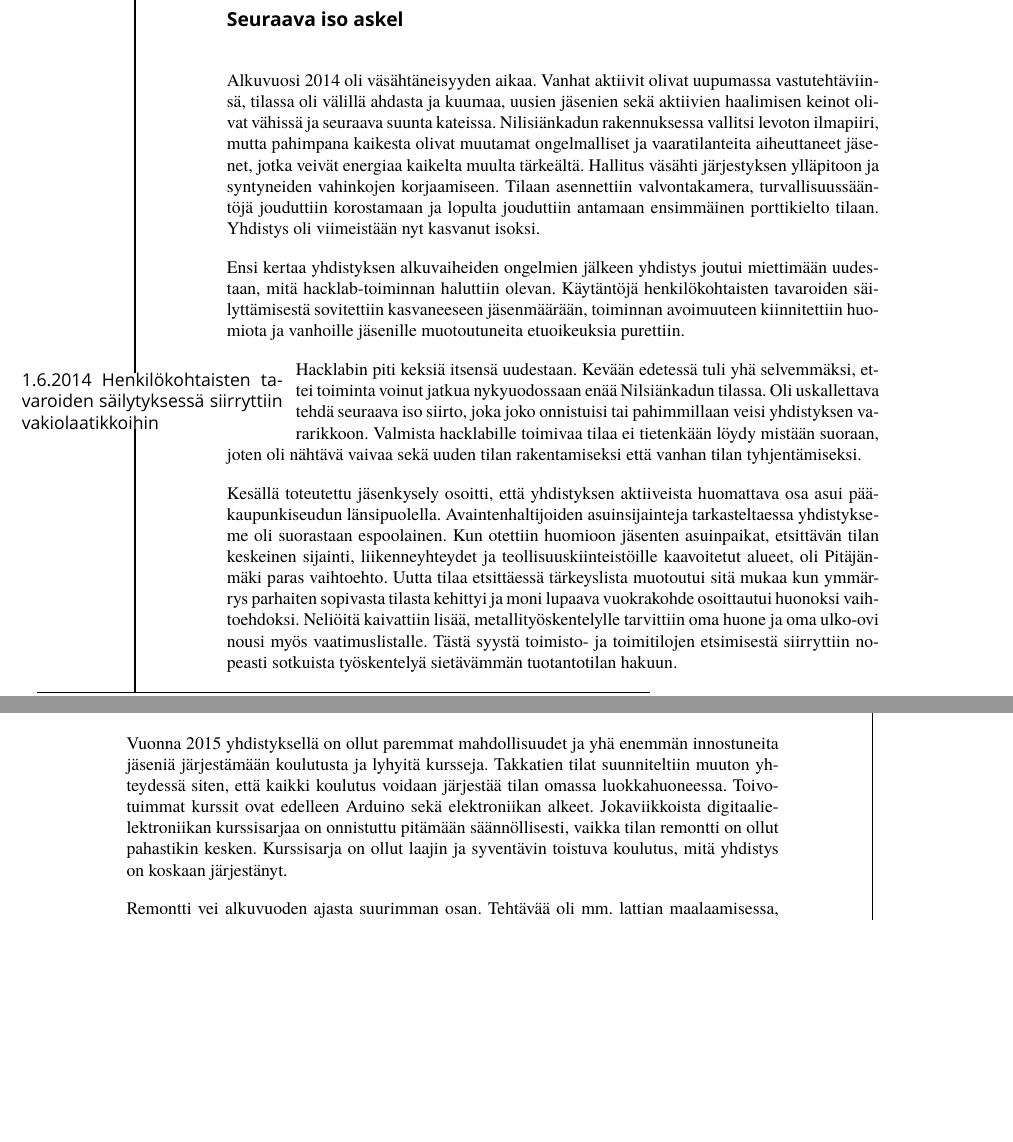
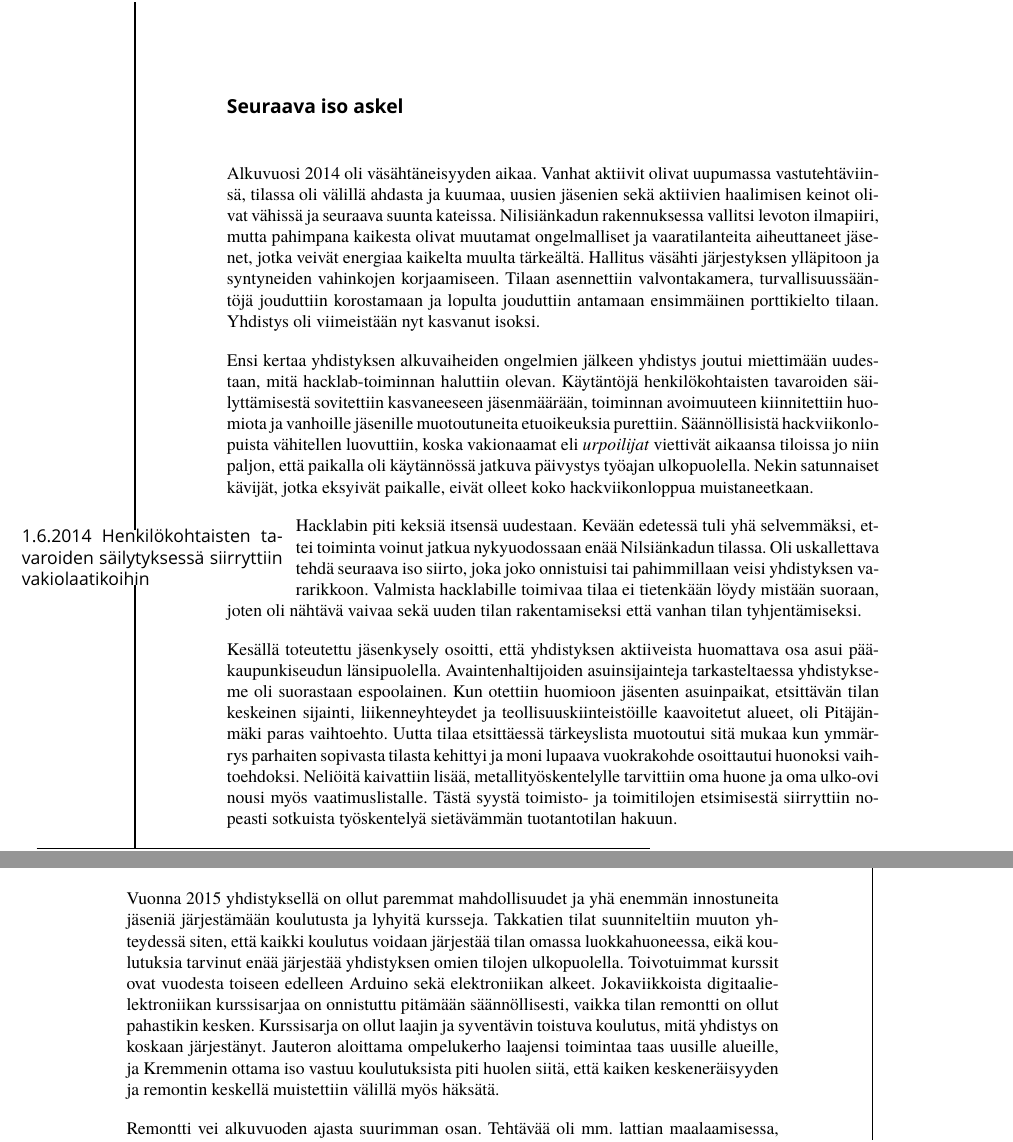
Before and after one commit to HelsinkiHacklab/Historiikki, a LaTeX book (historiikki.tex): two parts of pages 6 and 7 of 7, joined at a grey line, cut so that both start at the same text, the shorter picture padded with empty space. Compiled offline with XeLaTeX; a missing font is replaced by an installed copy or a similar font.

Commit message:
Irkkikeskustelussa saatuja kommentteja tekstiin

```diff
--- a/historiikki.tex
+++ b/historiikki.tex
@@ -303,9 +303,9 @@ Yhdistys on toiminut itsenäisesti ja jäsenten rahoittamana alusta alkaen, ja u
 
 Alkuvuosi 2014 oli väsähtäneisyyden aikaa. Vanhat aktiivit olivat uupumassa vastutehtäviinsä, tilassa oli välillä ahdasta ja kuumaa, uusien jäsenien sekä aktiivien haalimisen keinot olivat vähissä ja seuraava suunta kateissa. Nilisiänkadun rakennuksessa vallitsi levoton ilmapiiri, mutta pahimpana kaikesta olivat muutamat ongelmalliset ja vaaratilanteita aiheuttaneet jäsenet, jotka veivät energiaa kaikelta muulta tärkeältä. Hallitus väsähti järjestyksen ylläpitoon ja syntyneiden vahinkojen korjaamiseen. Tilaan asennettiin valvontakamera, turvallisuussääntöjä jouduttiin korostamaan ja lopulta jouduttiin antamaan ensimmäinen porttikielto tilaan. Yhdistys oli viimeistään nyt kasvanut isoksi.
 
-Ensi kertaa yhdistyksen alkuvaiheiden ongelmien jälkeen yhdistys joutui miettimään uudestaan, mitä hacklab-toiminnan haluttiin olevan. Käytäntöjä henkilökohtaisten tavaroiden säilyttämisestä sovitettiin kasvaneeseen jäsenmäärään, toiminnan avoimuuteen kiinnitettiin huomiota ja vanhoille jäsenille muotoutuneita etuoikeuksia purettiin.
+Ensi kertaa yhdistyksen alkuvaiheiden ongelmien jälkeen yhdistys joutui miettimään uudestaan, mitä hacklab-toiminnan haluttiin olevan. Käytäntöjä henkilökohtaisten tavaroiden säilyttämisestä sovitettiin kasvaneeseen jäsenmäärään, toiminnan avoimuuteen kiinnitettiin huomiota ja vanhoille jäsenille muotoutuneita etuoikeuksia purettiin. Säännöllisistä hackviikonlopuista vähitellen luovuttiin, koska vakionaamat eli \textit{urpoilijat} viettivät aikaansa tiloissa jo niin paljon, että paikalla oli käytännössä jatkuva päivystys työajan ulkopuolella. Nekin satunnaiset kävijät, jotka eksyivät paikalle, eivät olleet koko hackviikonloppua muistaneetkaan.
 
-\jana{1.6.2014 Henkilökohtaisten tavaroiden säilytyksessä siirryttiin vakiolaatikkoihin}
+\jana{1.6.2014 Henkilökohtaisten tavaroiden säilytyksessä siirryttiin vakiolaatikoihin}
 
 Hacklabin piti keksiä itsensä uudestaan. Kevään edetessä tuli yhä selvemmäksi, ettei toiminta voinut jatkua nykyuodossaan enää Nilsiänkadun tilassa. Oli uskallettava tehdä seuraava iso siirto, joka joko onnistuisi tai pahimmillaan veisi yhdistyksen vararikkoon. Valmista hacklabille toimivaa tilaa ei tietenkään löydy mistään suoraan, joten oli nähtävä vaivaa sekä uuden tilan rakentamiseksi että vanhan tilan tyhjentämiseksi.
 
@@ -320,7 +320,7 @@ Muutosta huolimatta digitaalielektroniikan kurssi \textit{dEEP} saattin käynnis
 \uusivuosi{2015}
 \section*{Mitä seuraavaksi?}
 
-Vuonna 2015 yhdistyksellä on ollut paremmat mahdollisuudet ja yhä enemmän innostuneita jäseniä järjestämään koulutusta ja lyhyitä kursseja. Takkatien tilat suunniteltiin muuton yhteydessä siten, että kaikki koulutus voidaan järjestää tilan omassa luokkahuoneessa. Toivotuimmat kurssit ovat edelleen Arduino sekä elektroniikan alkeet. Jokaviikkoista digitaalielektroniikan kurssisarjaa on onnistuttu pitämään säännöllisesti, vaikka tilan remontti on ollut pahastikin kesken. Kurssisarja on ollut laajin ja syventävin toistuva koulutus, mitä yhdistys on koskaan järjestänyt.
+Vuonna 2015 yhdistyksellä on ollut paremmat mahdollisuudet ja yhä enemmän innostuneita jäseniä järjestämään koulutusta ja lyhyitä kursseja. Takkatien tilat suunniteltiin muuton yhteydessä siten, että kaikki koulutus voidaan järjestää tilan omassa luokkahuoneessa, eikä koulutuksia tarvinut enää järjestää yhdistyksen omien tilojen ulkopuolella. Toivotuimmat kurssit ovat vuodesta toiseen edelleen Arduino sekä elektroniikan alkeet. Jokaviikkoista digitaalielektroniikan kurssisarjaa on onnistuttu pitämään säännöllisesti, vaikka tilan remontti on ollut pahastikin kesken. Kurssisarja on ollut laajin ja syventävin toistuva koulutus, mitä yhdistys on koskaan järjestänyt. Jauteron aloittama ompelukerho laajensi toimintaa taas uusille alueille, ja Kremmenin ottama iso vastuu koulutuksista piti huolen siitä, että kaiken keskeneräisyyden ja remontin keskellä muistettiin välillä myös häksätä.
 
 Remontti vei alkuvuoden ajasta suurimman osan. Tehtävää oli mm. lattian maalaamisessa, verkkokaapeloinnissa ja lähes kaikessa mahdollisessa. Ilman edellisen vuoden loppupuolella saatuja kahta merkittävää avustusta työ olisi voinut jäädä pahasti kesken: tammikuun alusta alkaen meillä oli toimiva sähkölukkojärjestelmä, uusia työkaluja ja koulutustilan tekniikkaa, sekä entistä parempi elektroniikkakoulutuksen kokonaisuus.
 
```
